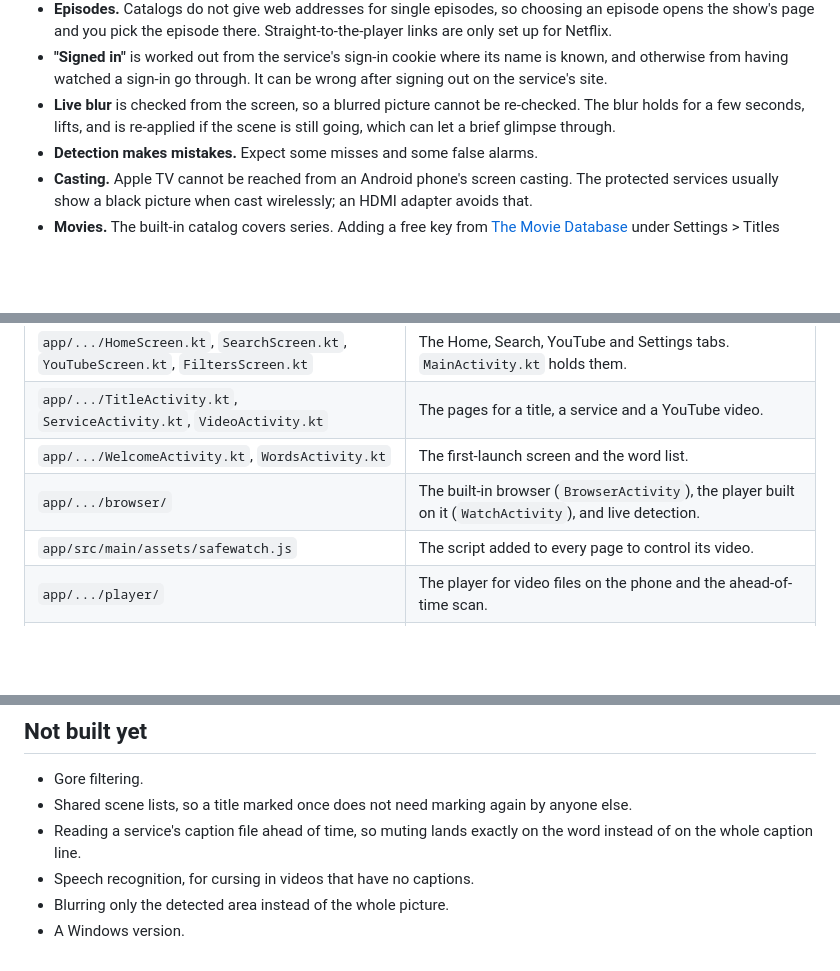
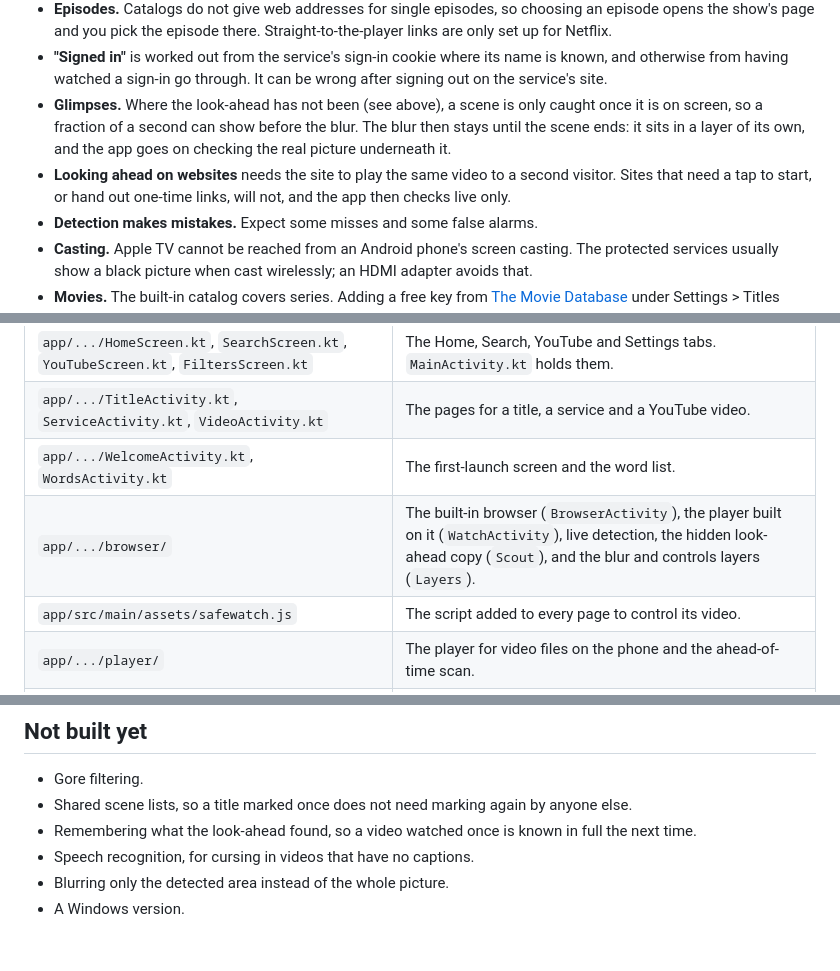
Before and after one commit to jwmap3/SafeWatch, a Markdown page: README.md, 3 parts joined by grey strips. GitHub-like rendering; blank space fills up the shorter version.

```diff
--- a/README.md
+++ b/README.md
@@ -103,9 +132,13 @@ once, and the app remembers it for that title.
 - **"Signed in"** is worked out from the service's sign-in cookie where its
   name is known, and otherwise from having watched a sign-in go through. It can
   be wrong after signing out on the service's site.
-- **Live blur** is checked from the screen, so a blurred picture cannot be
-  re-checked. The blur holds for a few seconds, lifts, and is re-applied if the
-  scene is still going, which can let a brief glimpse through.
+- **Glimpses.** Where the look-ahead has not been (see above), a scene is only
+  caught once it is on screen, so a fraction of a second can show before the
+  blur. The blur then stays until the scene ends: it sits in a layer of its own,
+  and the app goes on checking the real picture underneath it.
+- **Looking ahead on websites** needs the site to play the same video to a
+  second visitor. Sites that need a tap to start, or hand out one-time links,
+  will not, and the app then checks live only.
 - **Detection makes mistakes.** Expect some misses and some false alarms.
 - **Casting.** Apple TV cannot be reached from an Android phone's screen
   casting. The protected services usually show a black picture when cast
@@ -153,7 +194,7 @@ casting to a TV; how the sound sets sound.
 | `app/.../HomeScreen.kt`, `SearchScreen.kt`, `YouTubeScreen.kt`, `FiltersScreen.kt` | The Home, Search, YouTube and Settings tabs. `MainActivity.kt` holds them. |
 | `app/.../TitleActivity.kt`, `ServiceActivity.kt`, `VideoActivity.kt` | The pages for a title, a service and a YouTube video. |
 | `app/.../WelcomeActivity.kt`, `WordsActivity.kt` | The first-launch screen and the word list. |
-| `app/.../browser/` | The built-in browser (`BrowserActivity`), the player built on it (`WatchActivity`), and live detection. |
+| `app/.../browser/` | The built-in browser (`BrowserActivity`), the player built on it (`WatchActivity`), live detection, the hidden look-ahead copy (`Scout`), and the blur and controls layers (`Layers`). |
 | `app/src/main/assets/safewatch.js` | The script added to every page to control its video. |
 | `app/.../player/` | The player for video files on the phone and the ahead-of-time scan. |
 | `app/.../data/` | Saved settings, marked scenes, the services, and the readers for TVmaze, TMDB and YouTube. |
@@ -182,7 +223,7 @@ To run the page script's test (needs Node, Playwright and ffmpeg):
 
 - Gore filtering.
 - Shared scene lists, so a title marked once does not need marking again by anyone else.
-- Reading a service's caption file ahead of time, so muting lands exactly on the word instead of on the whole caption line.
+- Remembering what the look-ahead found, so a video watched once is known in full the next time.
 - Speech recognition, for cursing in videos that have no captions.
 - Blurring only the detected area instead of the whole picture.
 - A Windows version.
```
Also changed, not shown: other parts of README.md (+49 -12 lines).
